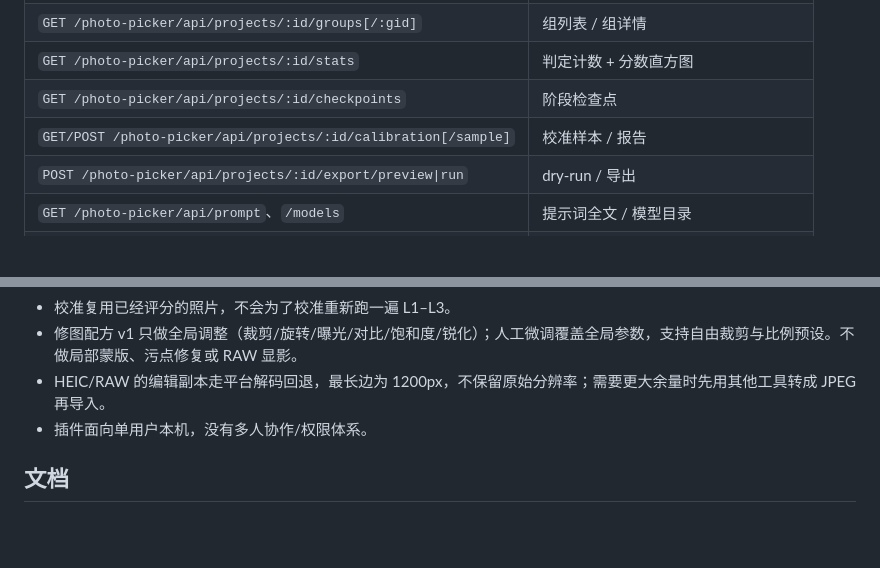
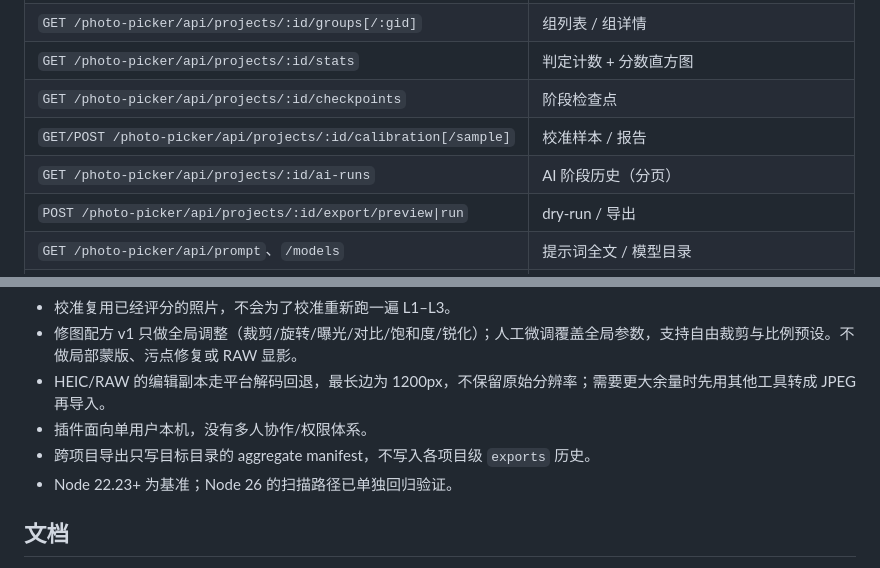
Before and after one commit to uoiszero/dsh-photo-picker, a Markdown page: README.md, 2 parts joined by grey strips. GitHub-like rendering; blank space fills up the shorter version.

```diff
--- a/README.md
+++ b/README.md
@@ -257,6 +269,7 @@ Harness Web UI
 | `GET /photo-picker/api/projects/:id/stats` | 判定计数 + 分数直方图 |
 | `GET /photo-picker/api/projects/:id/checkpoints` | 阶段检查点 |
 | `GET/POST /photo-picker/api/projects/:id/calibration[/sample]` | 校准样本 / 报告 |
+| `GET /photo-picker/api/projects/:id/ai-runs` | AI 阶段历史（分页） |
 | `POST /photo-picker/api/projects/:id/export/preview\|run` | dry-run / 导出 |
 | `GET /photo-picker/api/prompt`、`/models` | 提示词全文 / 模型目录 |
 | `GET /photo-picker/media/thumb\|preview\|edit/...` | 缩略图 / 预览图 / 编辑预览 |
@@ -347,6 +360,8 @@ docs/superpowers/           # 设计 spec 与执行计划
 - 修图配方 v1 只做全局调整（裁剪/旋转/曝光/对比/饱和度/锐化）；人工微调覆盖全局参数，支持自由裁剪与比例预设。不做局部蒙版、污点修复或 RAW 显影。
 - HEIC/RAW 的编辑副本走平台解码回退，最长边为 1200px，不保留原始分辨率；需要更大余量时先用其他工具转成 JPEG 再导入。
 - 插件面向单用户本机，没有多人协作/权限体系。
+- 跨项目导出只写目标目录的 aggregate manifest，不写入各项目级 `exports` 历史。
+- Node 22.23+ 为基准；Node 26 的扫描路径已单独回归验证。
 
 ## 文档
 
```
Also changed, not shown: other parts of README.md (+18 -6 lines), plugin/README.md (+11 -7 lines), plugin/assets/screenshots/workbench-global-2026-11.png (added), plugin/assets/screenshots/workbench-overview-2026-11.png, 1 other file.
